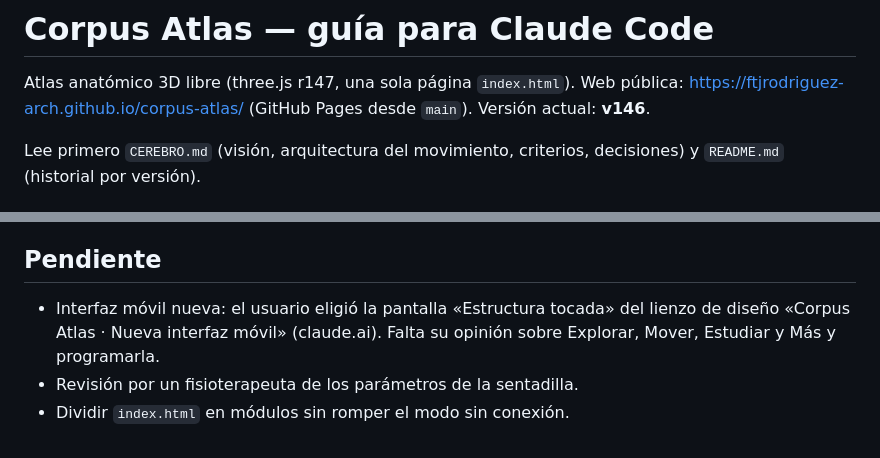
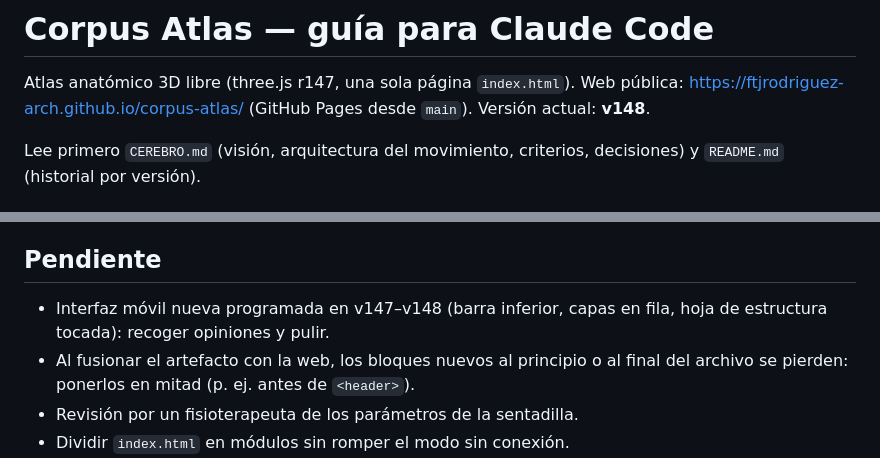
Before and after one commit to ftjrodriguez-arch/corpus-atlas, a Markdown page: CLAUDE.md, 2 parts joined by grey strips. Rendered like a GitHub page.

Commit message:
CLAUDE.md: v148 y aviso sobre la fusión artefacto-web
Co-Authored-By: Claude Opus 5.5 <noreply@anthropic.com>
Claude-Session: https://claude.ai/code/session_01DmC7U3ddqwuF7F85zgf2SJ

```diff
--- a/CLAUDE.md
+++ b/CLAUDE.md
@@ -1,7 +1,7 @@
 # Corpus Atlas — guía para Claude Code
 
 Atlas anatómico 3D libre (three.js r147, una sola página `index.html`). Web pública: https://ftjrodriguez-arch.github.io/corpus-atlas/
-(GitHub Pages desde `main`). Versión actual: **v146**.
+(GitHub Pages desde `main`). Versión actual: **v148**.
 
 Lee primero `CEREBRO.md` (visión, arquitectura del movimiento, criterios, decisiones) y `README.md` (historial por versión).
 
@@ -37,8 +37,8 @@ Lee primero `CEREBRO.md` (visión, arquitectura del movimiento, criterios, decis
   (dorsal ancho y redondo mayor pegados al tórax al elevar el brazo).
 
 ## Pendiente
-- Interfaz móvil nueva: el usuario eligió la pantalla «Estructura tocada» del lienzo de diseño
-  «Corpus Atlas · Nueva interfaz móvil» (claude.ai). Falta su opinión sobre Explorar, Mover, Estudiar y Más y programarla.
+- Interfaz móvil nueva programada en v147–v148 (barra inferior, capas en fila, hoja de estructura tocada): recoger opiniones y pulir.
+- Al fusionar el artefacto con la web, los bloques nuevos al principio o al final del archivo se pierden: ponerlos en mitad (p. ej. antes de `<header>`).
 - Revisión por un fisioterapeuta de los parámetros de la sentadilla.
 - Dividir `index.html` en módulos sin romper el modo sin conexión.
 - Ideas: perfil de movilidad desde las mediciones del paciente; puente de glúteo; activación muscular continua.
```
